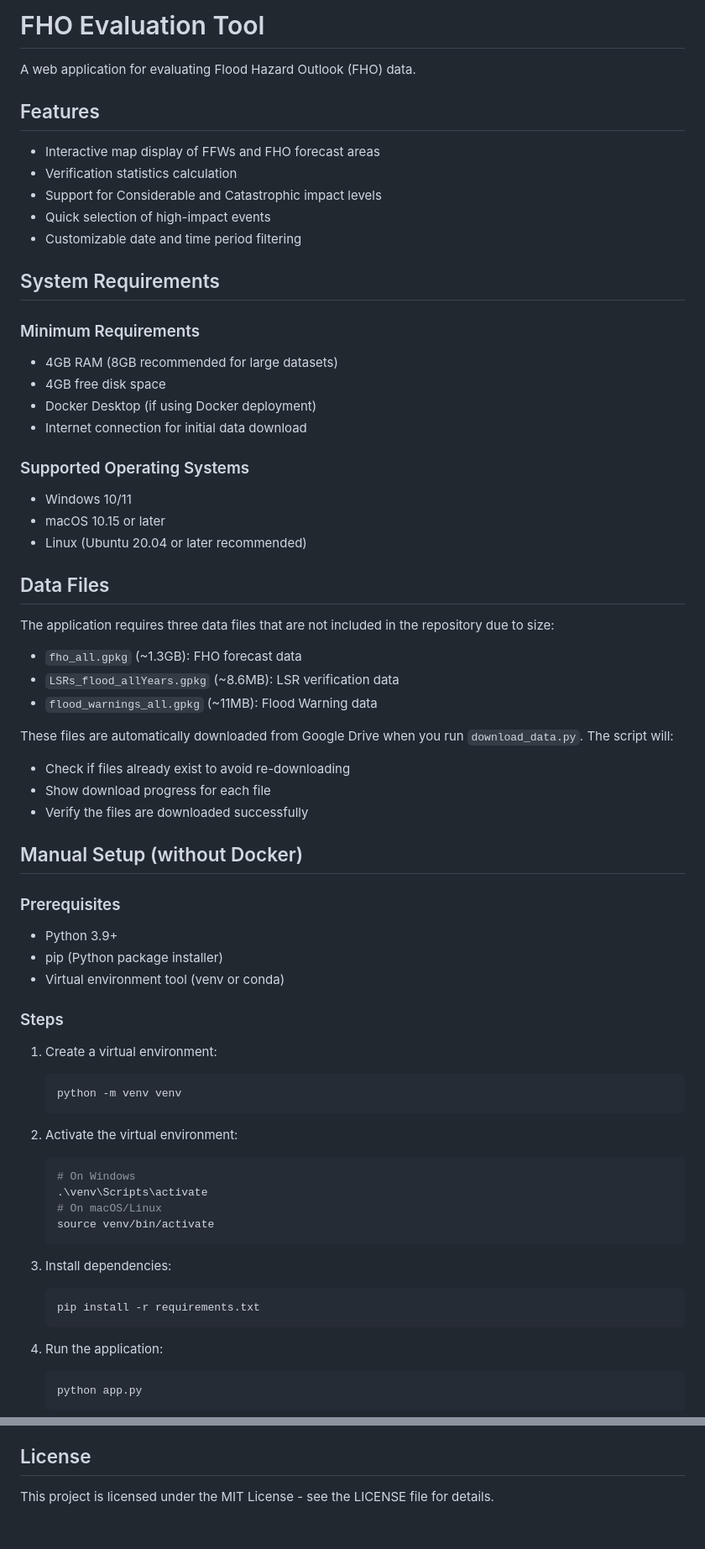
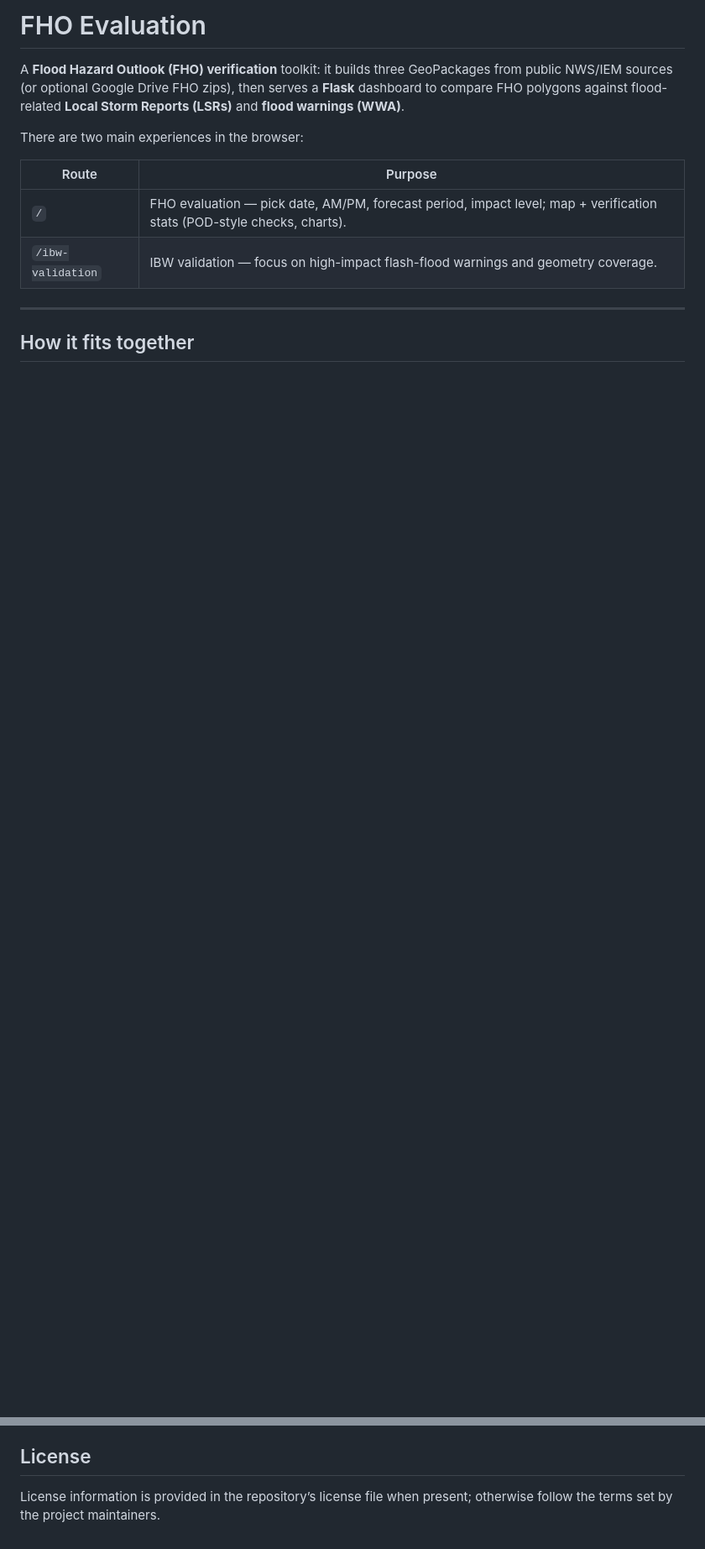
Before and after one commit to tyjmadsen/fho-evaluation, a Markdown page: README.md, 2 parts joined by grey strips. Shown at 84% size. Rendered like a GitHub page; blank space fills up the shorter version.

````diff
--- a/README.md
+++ b/README.md
@@ -1,70 +1,15 @@
-# FHO Evaluation Tool
+# FHO Evaluation
 
-A web application for evaluating Flood Hazard Outlook (FHO) data.
+A **Flood Hazard Outlook (FHO) verification** toolkit: it builds three GeoPackages from public NWS/IEM sources (or optional Google Drive FHO zips), then serves a **Flask** dashboard to compare FHO polygons against flood-related **Local Storm Reports (LSRs)** and **flood warnings (WWA)**.
 
-## Features
+There are two main experiences in the browser:
 
-- Interactive map display of FFWs and FHO forecast areas
-- Verification statistics calculation
-- Support for Considerable and Catastrophic impact levels
-- Quick selection of high-impact events
-- Customizable date and time period filtering
+| Route | Purpose |
+|-------|---------|
+| `/` | FHO evaluation — pick date, AM/PM, forecast period, impact level; map + verification stats (POD-style checks, charts). |
+| `/ibw-validation` | IBW validation — focus on high-impact flash-flood warnings and geometry coverage. |
 
-## System Requirements
+---
 
-### Minimum Requirements
-- 4GB RAM (8GB recommended for large datasets)
-- 4GB free disk space
-- Docker Desktop (if using Docker deployment)
-- Internet connection for initial data download
+## How it fits together
 
-### Supported Operating Systems
-- Windows 10/11
-- macOS 10.15 or later
-- Linux (Ubuntu 20.04 or later recommended)
-
-## Data Files
-
-The application requires three data files that are not included in the repository due to size:
-- `fho_all.gpkg` (~1.3GB): FHO forecast data
-- `LSRs_flood_allYears.gpkg` (~8.6MB): LSR verification data
-- `flood_warnings_all.gpkg` (~11MB): Flood Warning data
-
-These files are automatically downloaded from Google Drive when you run `download_data.py`. The script will:
-- Check if files already exist to avoid re-downloading
-- Show download progress for each file
-- Verify the files are downloaded successfully
-
-## Manual Setup (without Docker)
-
-### Prerequisites
-
-- Python 3.9+
-- pip (Python package installer)
-- Virtual environment tool (venv or conda)
-
-### Steps
-
-1. Create a virtual environment:
-   ```bash
-   python -m venv venv
-   ```
-
-2. Activate the virtual environment:
-   ```bash
-   # On Windows
-   .\venv\Scripts\activate
-   # On macOS/Linux
-   source venv/bin/activate
-   ```
-
-3. Install dependencies:
-   ```bash
-   pip install -r requirements.txt
-   ```
-
-4. Run the application:
-   ```bash
-   python app.py
-   ```
-
@@ -180,4 +234,4 @@ If you encounter any issues:
 
 ## License
 
-This project is licensed under the MIT License - see the LICENSE file for details.
+License information is provided in the repository’s license file when present; otherwise follow the terms set by the project maintainers.
````
Also changed, not shown: other parts of README.md (+200 -91 lines).
